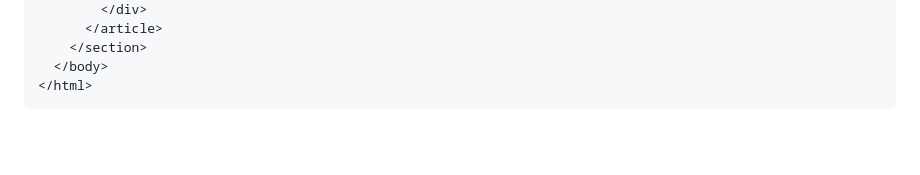
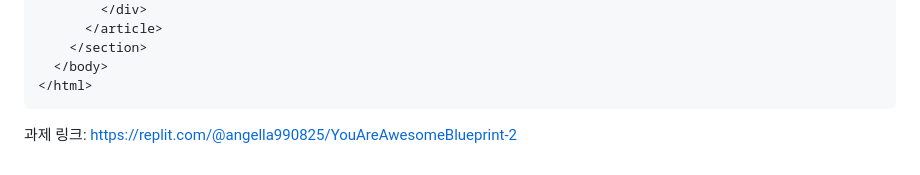
Before and after one commit to JIY00N2/kokoa-clone, a Markdown page: study/day8.md, the part around the change. Rendered like a GitHub page; blank space fills up the shorter version.

Commit message:
과제 링크 추가

````diff
--- a/study/day8.md
+++ b/study/day8.md
@@ -309,3 +309,5 @@ section {
   </body>
 </html>
 ```
+
+과제 링크: https://replit.com/@angella990825/YouAreAwesomeBlueprint-2
````
